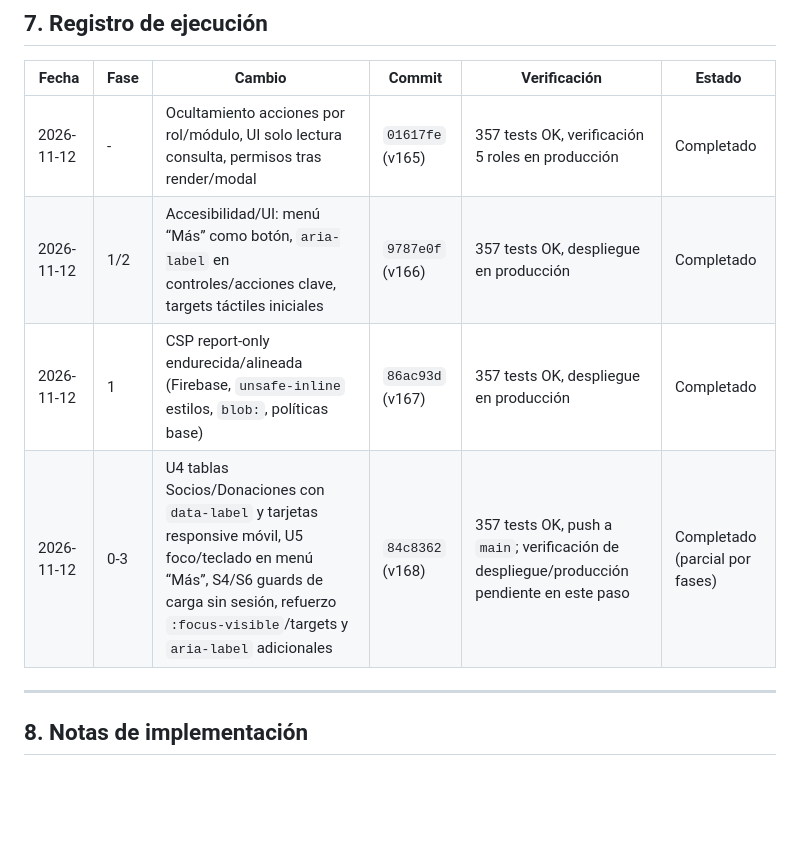
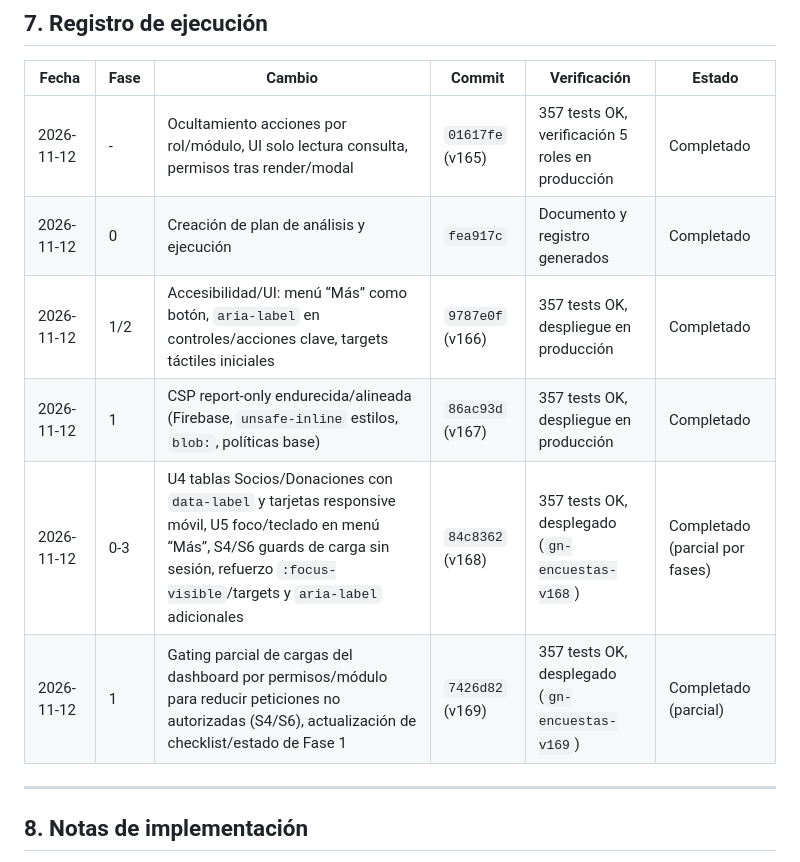
Before and after one commit to gn-admin/admin-dashboard, a Markdown page: PLAN_ANALISIS_Y_EJECUCION.md, the part around the change. Rendered like a GitHub page; blank space fills up the shorter version.

Commit message:
Corregir registro de ejecucion del plan (v168/v169)

```diff
--- a/PLAN_ANALISIS_Y_EJECUCION.md
+++ b/PLAN_ANALISIS_Y_EJECUCION.md
@@ -172,9 +172,11 @@ Análisis exhaustivo realizado sobre producción desplegada y código fuente (`s
 | Fecha | Fase | Cambio | Commit | Verificación | Estado |
 |---|---|---|---|---|---|
 | 2026-11-12 | - | Ocultamiento acciones por rol/módulo, UI solo lectura consulta, permisos tras render/modal | `01617fe` (v165) | 357 tests OK, verificación 5 roles en producción | Completado |
+| 2026-11-12 | 0 | Creación de plan de análisis y ejecución | `fea917c` | Documento y registro generados | Completado |
 | 2026-11-12 | 1/2 | Accesibilidad/UI: menú “Más” como botón, `aria-label` en controles/acciones clave, targets táctiles iniciales | `9787e0f` (v166) | 357 tests OK, despliegue en producción | Completado |
 | 2026-11-12 | 1 | CSP report-only endurecida/alineada (Firebase, `unsafe-inline` estilos, `blob:`, políticas base) | `86ac93d` (v167) | 357 tests OK, despliegue en producción | Completado |
-| 2026-11-12 | 0-3 | U4 tablas Socios/Donaciones con `data-label` y tarjetas responsive móvil, U5 foco/teclado en menú “Más”, S4/S6 guards de carga sin sesión, refuerzo `:focus-visible`/targets y `aria-label` adicionales | `84c8362` (v168) | 357 tests OK, push a `main`; verificación de despliegue/producción pendiente en este paso | Completado (parcial por fases) |
+| 2026-11-12 | 0-3 | U4 tablas Socios/Donaciones con `data-label` y tarjetas responsive móvil, U5 foco/teclado en menú “Más”, S4/S6 guards de carga sin sesión, refuerzo `:focus-visible`/targets y `aria-label` adicionales | `84c8362` (v168) | 357 tests OK, desplegado (`gn-encuestas-v168`) | Completado (parcial por fases) |
+| 2026-11-12 | 1 | Gating parcial de cargas del dashboard por permisos/módulo para reducir peticiones no autorizadas (S4/S6), actualización de checklist/estado de Fase 1 | `7426d82` (v169) | 357 tests OK, desplegado (`gn-encuestas-v169`) | Completado (parcial) |
 
 ---
 
```
